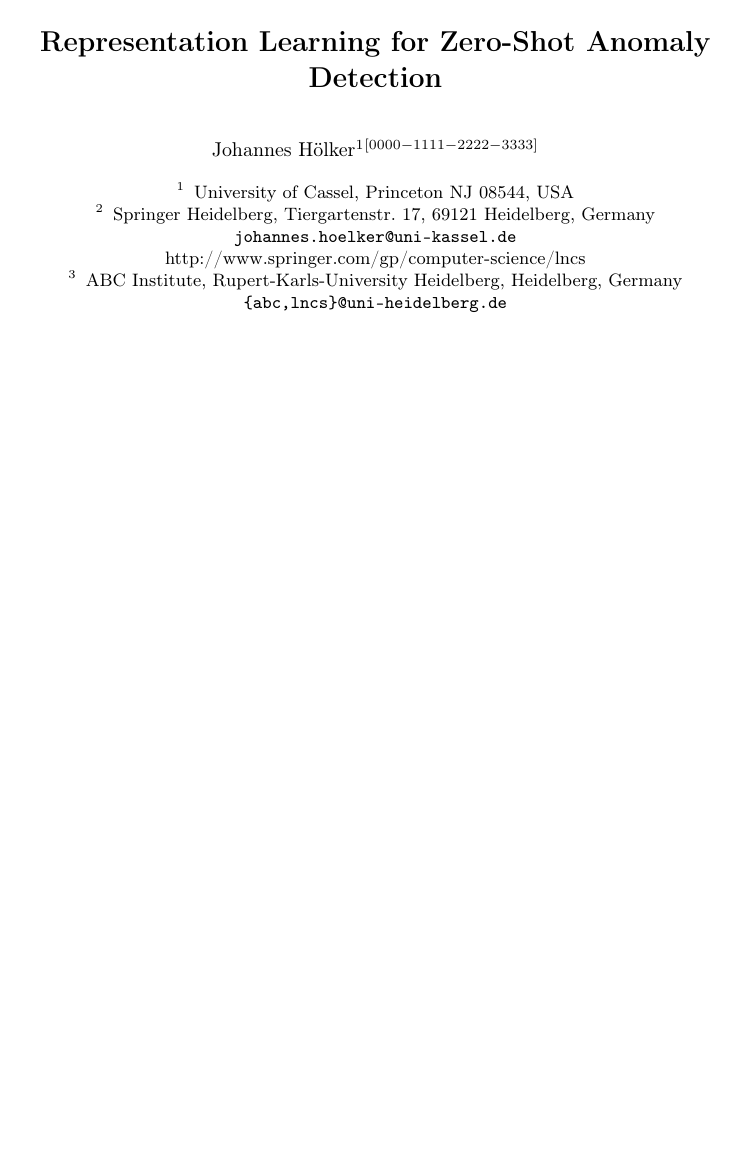
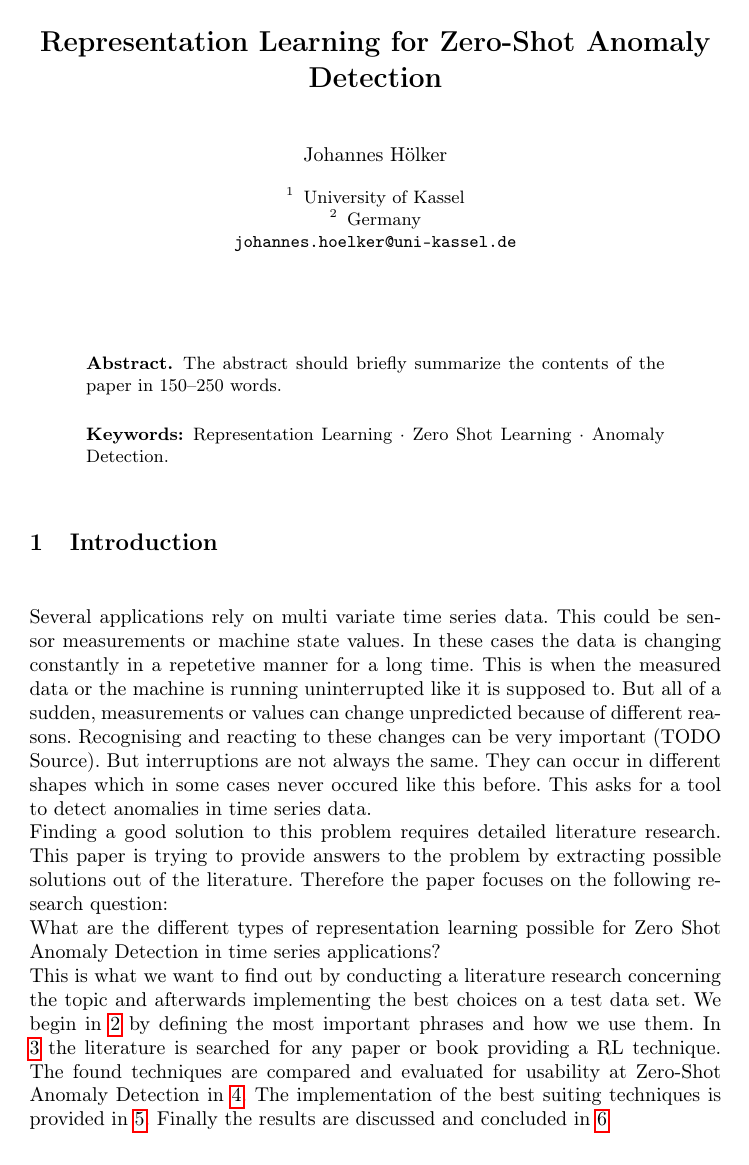
Before and after one commit to johanneshoelker/Smart-Systems-Paper, a LaTeX paper (Workspace/main.tex, which reads Workspace/chapter/00_Cover.tex, Workspace/chapter/01_Introduction.tex, Workspace/setup.tex): page 1 of 14 before the commit and page 1 of 8 after it. Compiled offline with pdfLaTeX.

Commit message:
fixed layout

```diff
--- a/Workspace/chapter/00_Cover.tex
+++ b/Workspace/chapter/00_Cover.tex
@@ -1,33 +1,10 @@
-% \vspace{20pt}
-% \includegraphics[scale=0.07]{Logo_Uni-Kassel.png}\vspace{50pt}
-% \begin{center}
-% \large\textbf{Universität Kassel}\\
-% Fachbereich 16\\
-% \large Mechatronik\\\vspace{50pt}
-% \Large\textbf{Literature Research}\\
-% \Large\textbf{Representation Learning for Zero-Shot Anomaly Detection}\\
-% \vspace{120pt}
-% \large
-% \begin{tabular}{rl}
-% Supervisor: & M. Mgt. Chandana Priya Nivarthi\\
-%   & \\
-% Author: & Johannes Hölker\\
-%  & Matr.-Nr. 35192059\\
-%  & johannes.hoelker@uni-kassel.de\\\vspace{40pt}
-%  & \\
-%  & \\
-%  & Cassel, \\
-% \end{tabular}
-% \end{center}
-% \thispagestyle{empty}
-%
 \title{Representation Learning for Zero-Shot Anomaly Detection}
 %
 %\titlerunning{Abbreviated paper title}
 % If the paper title is too long for the running head, you can set
 % an abbreviated paper title here
 %
-\author{Johannes Hölker\inst{1}\orcidID{0000-1111-2222-3333}} %\and
+\author{Johannes Hölker} %\and
 % Second Author\inst{2,3}\orcidID{1111-2222-3333-4444} \and
 % Third Author\inst{3}\orcidID{2222--3333-4444-5555}}
 %
@@ -35,12 +12,6 @@
 % First names are abbreviated in the running head.
 % If there are more than two authors, 'et al.' is used.
 %
-\institute{University of Cassel, Princeton NJ 08544, USA \and
-Springer Heidelberg, Tiergartenstr. 17, 69121 Heidelberg, Germany
-\email{johannes.hoelker@uni-kassel.de}
-\url{http://www.springer.com/gp/computer-science/lncs} \and
-ABC Institute, Rupert-Karls-University Heidelberg, Heidelberg, Germany\\
-\email{\{abc,lncs\}@uni-heidelberg.de}}
-%
-\maketitle              % typeset the header of the contribution
-%
+\institute{University of Kassel\and
+Germany\\
+\email{johannes.hoelker@uni-kassel.de}}
--- a/Workspace/chapter/01_Introduction.tex
+++ b/Workspace/chapter/01_Introduction.tex
@@ -1,5 +1,5 @@
 \section{Introduction}\label{intro}
-Several applications rely on multi variate time series data. This could be sensor measurements or machine state values. In these cases the data is changing constantly in a repetetive manner for a long time. This is when the measured data or the machine is running uninterrupted like it is supposed to. But all of a sudden, measurements or values can change unpredicted because of different reasons. Recognising and reacting to these changes can be very important (Source). But interruptions are not always the same. They can occur in different shapes which in some cases never occured like this before. This asks for a tool to detect anomalies in time series data.\\
+Several applications rely on multi variate time series data. This could be sensor measurements or machine state values. In these cases the data is changing constantly in a repetetive manner for a long time. This is when the measured data or the machine is running uninterrupted like it is supposed to. But all of a sudden, measurements or values can change unpredicted because of different reasons. Recognising and reacting to these changes can be very important (TODO Source). But interruptions are not always the same. They can occur in different shapes which in some cases never occured like this before. This asks for a tool to detect anomalies in time series data.\\
 Finding a good solution to this problem requires detailed literature research. This paper is trying to provide answers to the problem by extracting possible solutions out of the literature. Therefore the paper focuses on the following research question:\\
 What are the different types of representation learning possible for Zero Shot Anomaly Detection in time series applications?\\
 This is what we want to find out by conducting a literature research concerning the topic and afterwards implementing the best choices on a test data set. We begin in \ref{theory} by defining the most important phrases and how we use them. In \ref{review} the literature is searched for any paper or book providing a RL technique. The found techniques are compared and evaluated for usability at Zero-Shot Anomaly Detection in \ref{application}. The implementation of the best suiting techniques is provided in \ref{implementation}. Finally the results are discussed and concluded in \ref{discussion}
--- a/Workspace/main.tex
+++ b/Workspace/main.tex
@@ -1,10 +1,9 @@
 \input{setup.tex}
+\input{chapter/00_Cover}
 
 \begin{document}
-
-% \frontmatter
-\include{chapter/00_Cover}
-\include{chapter/00_Abstract}
+\maketitle              % typeset the header of the contribution
+\input{chapter/00_Abstract}
 % \tableofcontents
 % \listoffigures \newpage
 % \listoftables \newpage
--- a/Workspace/setup.tex
+++ b/Workspace/setup.tex
@@ -2,8 +2,8 @@
 \documentclass[runningheads]{llncs}
 
 % Inhaltsverzeichnis:
-% \usepackage{amssymb}
-% \usepackage{hyperref} %for hyperlinks
+\usepackage{amssymb}
+\usepackage{hyperref} %for hyperlinks
 
 % Font from LLNCS
 \usepackage[T1]{fontenc}
```
Also changed, not shown: Latex Vorgaben/samplepaper.tex (+1 -1 lines), Latex Vorgaben/samplepaper.pdf (added), Workspace/main.pdf, Workspace/main.tex (25 more changed lines), 2 other files.
